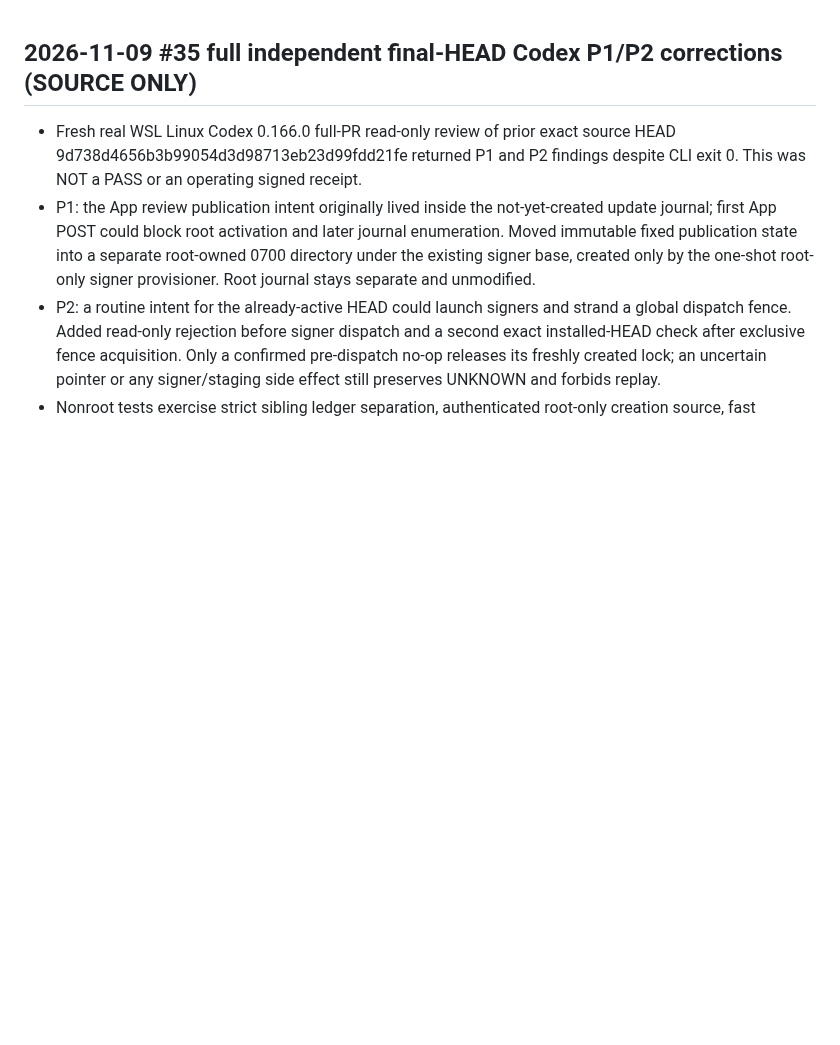
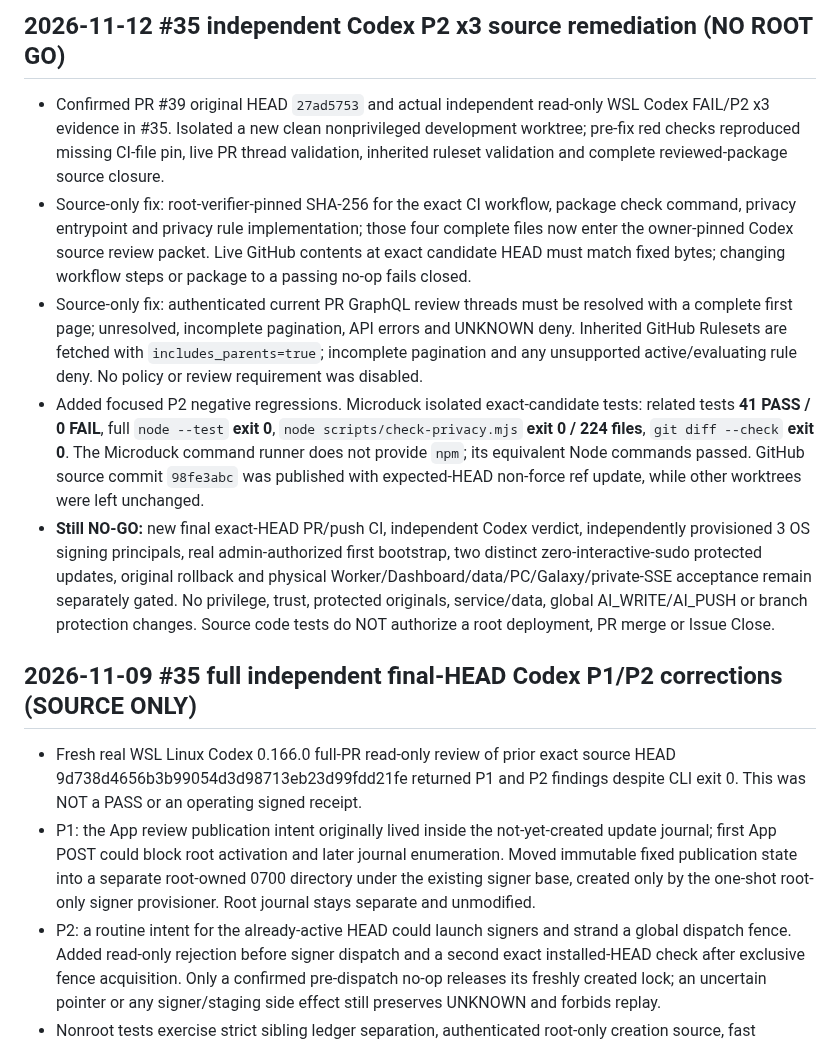
Before and after one commit to al-hub/mcp-dev-hub, a Markdown page: docs/STATUS.md, the part around the change. Drawn GitHub-style; blank space fills up the shorter version.

Commit message:
docs(#35): record P2 source remediation and remaining operating gates

```diff
--- a/docs/STATUS.md
+++ b/docs/STATUS.md
@@ -1,3 +1,11 @@
+## 2026-11-12 #35 independent Codex P2 x3 source remediation (NO ROOT GO)
+
+- Confirmed PR #39 original HEAD `27ad5753` and actual independent read-only WSL Codex FAIL/P2 x3 evidence in #35. Isolated a new clean nonprivileged development worktree; pre-fix red checks reproduced missing CI-file pin, live PR thread validation, inherited ruleset validation and complete reviewed-package source closure.
+- Source-only fix: root-verifier-pinned SHA-256 for the exact CI workflow, package check command, privacy entrypoint and privacy rule implementation; those four complete files now enter the owner-pinned Codex source review packet. Live GitHub contents at exact candidate HEAD must match fixed bytes; changing workflow steps or package to a passing no-op fails closed.
+- Source-only fix: authenticated current PR GraphQL review threads must be resolved with a complete first page; unresolved, incomplete pagination, API errors and UNKNOWN deny. Inherited GitHub Rulesets are fetched with `includes_parents=true`; incomplete pagination and any unsupported active/evaluating rule deny. No policy or review requirement was disabled.
+- Added focused P2 negative regressions. Microduck isolated exact-candidate tests: related tests **41 PASS / 0 FAIL**, full `node --test` **exit 0**, `node scripts/check-privacy.mjs` **exit 0 / 224 files**, `git diff --check` **exit 0**. The Microduck command runner does not provide `npm`; its equivalent Node commands passed. GitHub source commit `98fe3abc` was published with expected-HEAD non-force ref update, while other worktrees were left unchanged.
+- **Still NO-GO:** new final exact-HEAD PR/push CI, independent Codex verdict, independently provisioned 3 OS signing principals, real admin-authorized first bootstrap, two distinct zero-interactive-sudo protected updates, original rollback and physical Worker/Dashboard/data/PC/Galaxy/private-SSE acceptance remain separately gated. No privilege, trust, protected originals, service/data, global AI_WRITE/AI_PUSH or branch protection changes. Source code tests do NOT authorize a root deployment, PR merge or Issue Close.
+
 ## 2026-11-09 #35 full independent final-HEAD Codex P1/P2 corrections (SOURCE ONLY)
 
 - Fresh real WSL Linux Codex 0.166.0 full-PR read-only review of prior exact source HEAD 9d738d4656b3b99054d3d98713eb23d99fdd21fe returned P1 and P2 findings despite CLI exit 0. This was NOT a PASS or an operating signed receipt.
```
